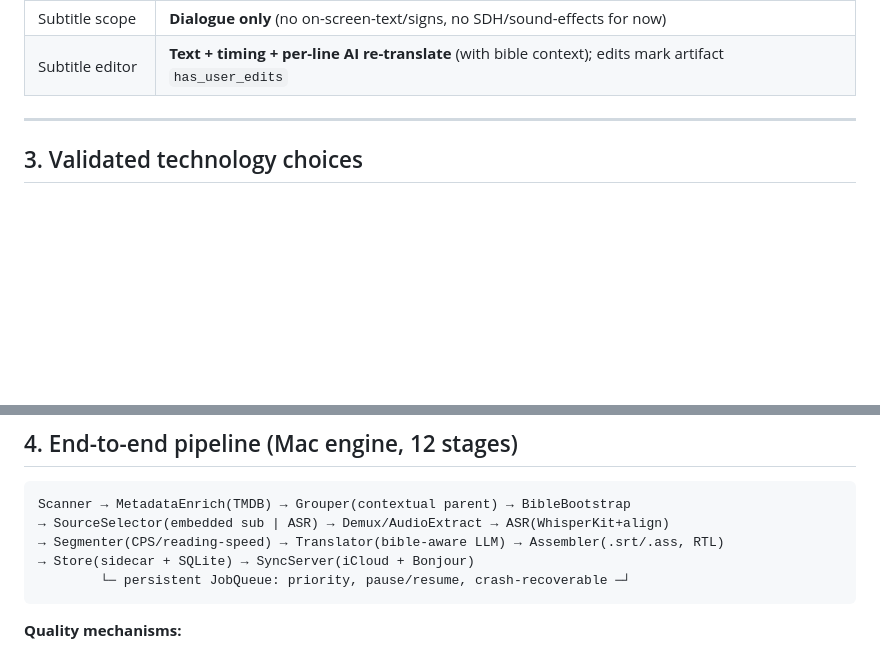
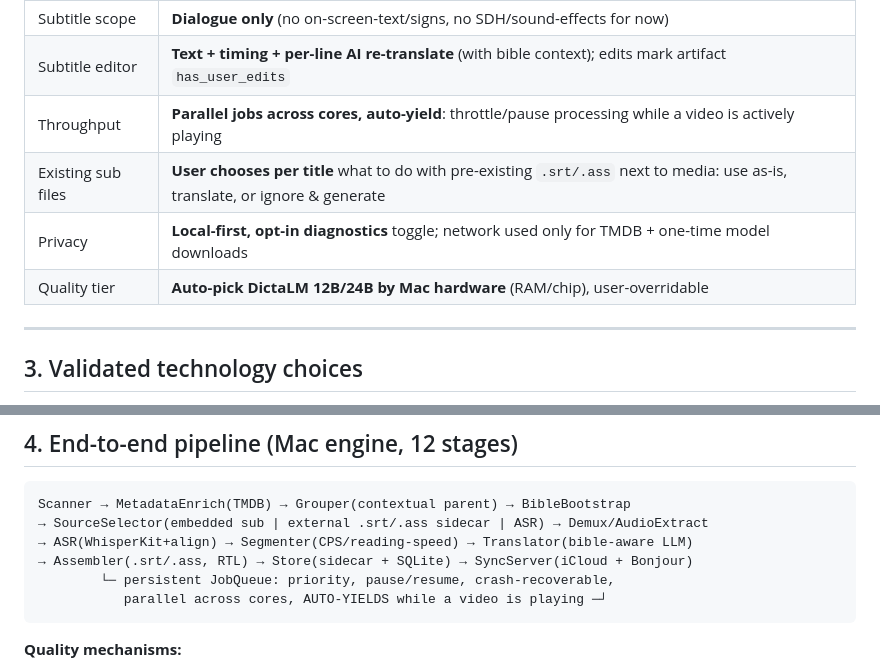
Before and after one commit to shmulious-student/autosub-media-player, a Markdown page: docs/SPEC.md, 2 parts joined by grey strips. Drawn GitHub-style; blank space fills up the shorter version.

Commit message:
Spec: playback-aware scheduling, existing-subs handling, privacy stance, auto quality tier

````diff
--- a/docs/SPEC.md
+++ b/docs/SPEC.md
@@ -55,6 +55,10 @@ so playback is instant.
 | TMDB matching | **Auto-match with confidence flag + manual "fix match" UI** (search TMDB, reassign title/episode) |
 | Subtitle scope | **Dialogue only** (no on-screen-text/signs, no SDH/sound-effects for now) |
 | Subtitle editor | **Text + timing + per-line AI re-translate** (with bible context); edits mark artifact `has_user_edits` |
+| Throughput | **Parallel jobs across cores, auto-yield**: throttle/pause processing while a video is actively playing |
+| Existing sub files | **User chooses per title** what to do with pre-existing `.srt/.ass` next to media: use as-is, translate, or ignore & generate |
+| Privacy | **Local-first, opt-in diagnostics** toggle; network used only for TMDB + one-time model downloads |
+| Quality tier | **Auto-pick DictaLM 12B/24B by Mac hardware** (RAM/chip), user-overridable |
 
 ---
 
@@ -91,10 +95,11 @@ so playback is instant.
 
 ```
 Scanner → MetadataEnrich(TMDB) → Grouper(contextual parent) → BibleBootstrap
-→ SourceSelector(embedded sub | ASR) → Demux/AudioExtract → ASR(WhisperKit+align)
-→ Segmenter(CPS/reading-speed) → Translator(bible-aware LLM) → Assembler(.srt/.ass, RTL)
-→ Store(sidecar + SQLite) → SyncServer(iCloud + Bonjour)
-        └─ persistent JobQueue: priority, pause/resume, crash-recoverable ─┘
+→ SourceSelector(embedded sub | external .srt/.ass sidecar | ASR) → Demux/AudioExtract
+→ ASR(WhisperKit+align) → Segmenter(CPS/reading-speed) → Translator(bible-aware LLM)
+→ Assembler(.srt/.ass, RTL) → Store(sidecar + SQLite) → SyncServer(iCloud + Bonjour)
+        └─ persistent JobQueue: priority, pause/resume, crash-recoverable,
+           parallel across cores, AUTO-YIELDS while a video is playing ─┘
 ```
 
 **Quality mechanisms:**
````
